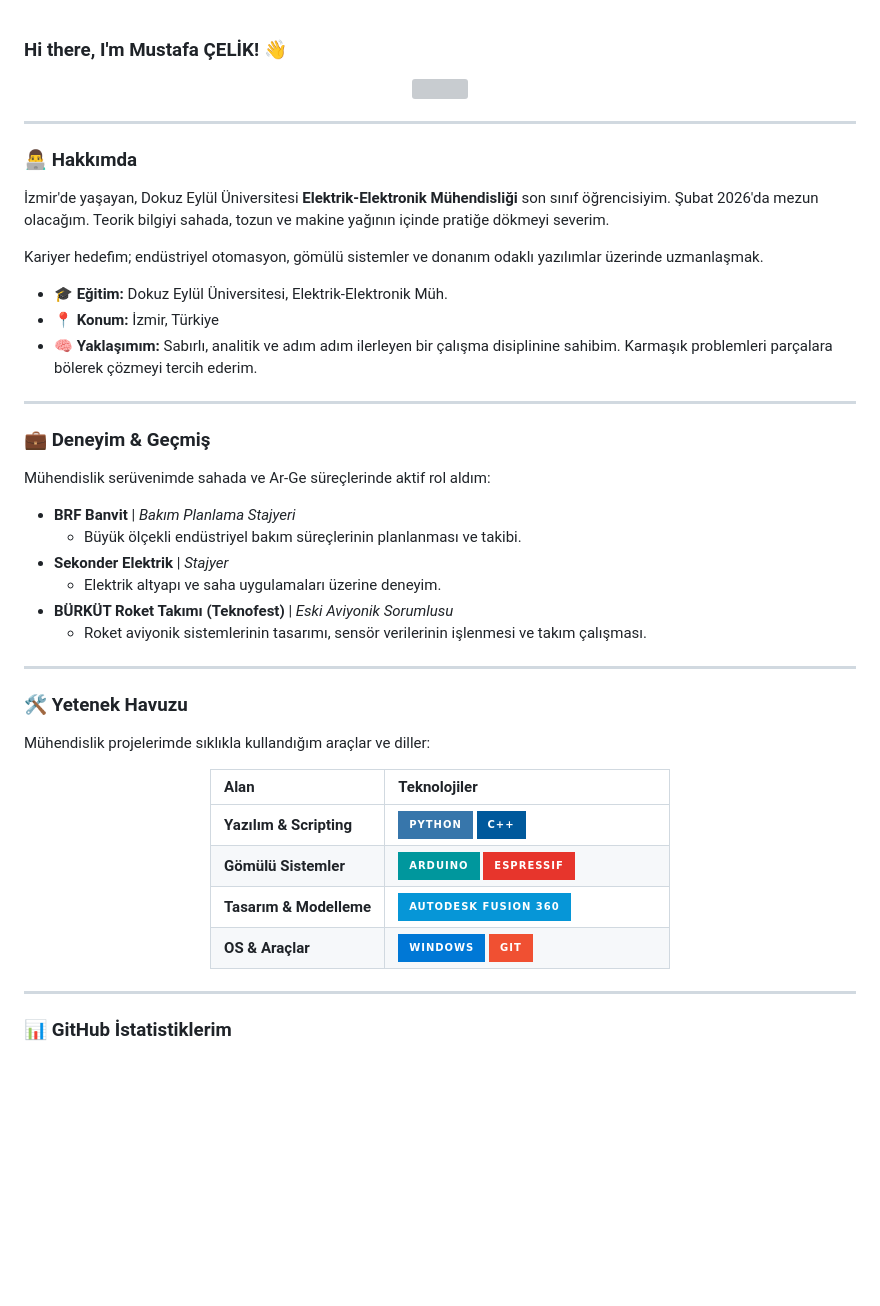
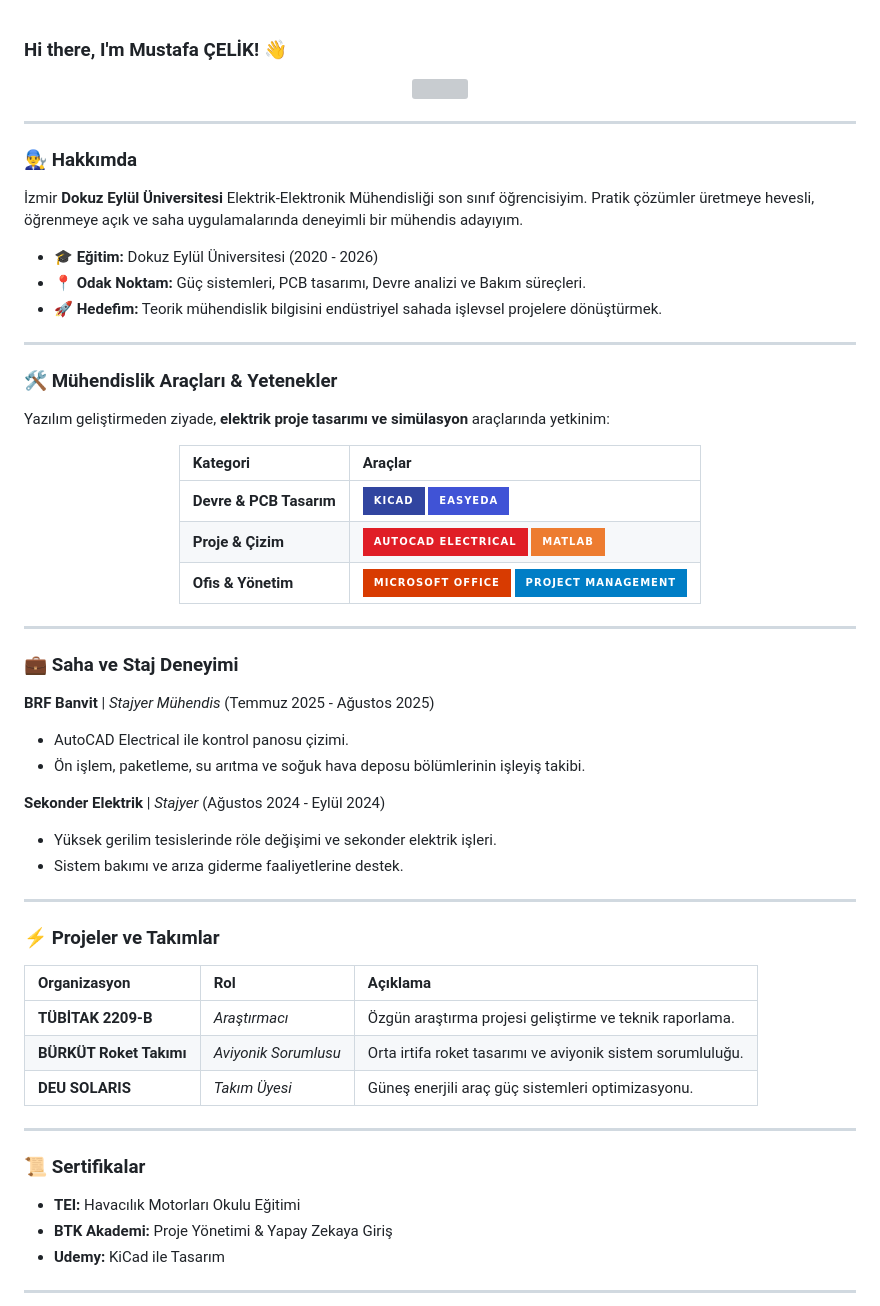
Before and after one commit to celikmustafaee/celikmustafaee, a Markdown page: README.md, the part around one of its changes. GitHub-like rendering; badges without logos; blank space fills up the shorter version; grey boxes are pictures that could not be loaded.

```diff
--- a/README.md
+++ b/README.md
@@ -6,46 +6,59 @@
 
 ---
 
-### 👨‍💻 Hakkımda
-İzmir'de yaşayan, Dokuz Eylül Üniversitesi **Elektrik-Elektronik Mühendisliği** son sınıf öğrencisiyim. Şubat 2026'da mezun olacağım. Teorik bilgiyi sahada, tozun ve makine yağının içinde pratiğe dökmeyi severim.
+### 👨‍🔧 Hakkımda
+İzmir **Dokuz Eylül Üniversitesi** Elektrik-Elektronik Mühendisliği son sınıf öğrencisiyim. Pratik çözümler üretmeye hevesli, öğrenmeye açık ve saha uygulamalarında deneyimli bir mühendis adayıyım.
 
-Kariyer hedefim; endüstriyel otomasyon, gömülü sistemler ve donanım odaklı yazılımlar üzerinde uzmanlaşmak.
-
-* 🎓 **Eğitim:** Dokuz Eylül Üniversitesi, Elektrik-Elektronik Müh.
-* 📍 **Konum:** İzmir, Türkiye
-* 🧠 **Yaklaşımım:** Sabırlı, analitik ve adım adım ilerleyen bir çalışma disiplinine sahibim. Karmaşık problemleri parçalara bölerek çözmeyi tercih ederim.
+* 🎓 **Eğitim:** Dokuz Eylül Üniversitesi (2020 - 2026)
+* 📍 **Odak Noktam:** Güç sistemleri, PCB tasarımı, Devre analizi ve Bakım süreçleri.
+* 🚀 **Hedefim:** Teorik mühendislik bilgisini endüstriyel sahada işlevsel projelere dönüştürmek.
 
 ---
 
-### 💼 Deneyim & Geçmiş
-Mühendislik serüvenimde sahada ve Ar-Ge süreçlerinde aktif rol aldım:
+### 🛠️ Mühendislik Araçları & Yetenekler
 
-* **BRF Banvit** | *Bakım Planlama Stajyeri*
-    * Büyük ölçekli endüstriyel bakım süreçlerinin planlanması ve takibi.
-* **Sekonder Elektrik** | *Stajyer*
-    * Elektrik altyapı ve saha uygulamaları üzerine deneyim.
-* **BÜRKÜT Roket Takımı (Teknofest)** | *Eski Aviyonik Sorumlusu*
-    * Roket aviyonik sistemlerinin tasarımı, sensör verilerinin işlenmesi ve takım çalışması.
-
----
-
-### 🛠️ Yetenek Havuzu
-
-Mühendislik projelerimde sıklıkla kullandığım araçlar ve diller:
+Yazılım geliştirmeden ziyade, **elektrik proje tasarımı ve simülasyon** araçlarında yetkinim:
 
 <div align="center">
 
-| Alan | Teknolojiler |
+| Kategori | Araçlar |
 | :--- | :--- |
-| **Yazılım & Scripting** | ![Python](https://img.shields.io/badge/Python-3776AB?style=for-the-badge&logo=python&logoColor=white) ![C++](https://img.shields.io/badge/C%2B%2B-00599C?style=for-the-badge&logo=c%2B%2B&logoColor=white) |
-| **Gömülü Sistemler** | ![Arduino](https://img.shields.io/badge/Arduino-00979D?style=for-the-badge&logo=Arduino&logoColor=white) ![Espressif](https://img.shields.io/badge/Espressif-E7352C?style=for-the-badge&logo=espressif&logoColor=white) |
-| **Tasarım & Modelleme** | ![Fusion 360](https://img.shields.io/badge/Autodesk%20Fusion%20360-0696D7?style=for-the-badge&logo=Autodesk%20Fusion%20360&logoColor=white) ![Proteus](https://img.shields.io/badge/Proteus-Phases?style=for-the-badge) |
-| **OS & Araçlar** | ![Windows](https://img.shields.io/badge/Windows-0078D6?style=for-the-badge&logo=windows&logoColor=white) ![Git](https://img.shields.io/badge/Git-F05032?style=for-the-badge&logo=git&logoColor=white) |
+| **Devre & PCB Tasarım** | ![KiCad](https://img.shields.io/badge/KiCad-3145A0?style=for-the-badge&logo=kicad&logoColor=white) ![EasyEDA](https://img.shields.io/badge/EasyEDA-4053D6?style=for-the-badge&logo=easyeda&logoColor=white) ![Proteus](https://img.shields.io/badge/Proteus-Phases?style=for-the-badge) |
+| **Proje & Çizim** | ![AutoCAD](https://img.shields.io/badge/AutoCAD%20Electrical-E01E26?style=for-the-badge&logo=autodesk&logoColor=white) ![MATLAB](https://img.shields.io/badge/MATLAB-ED7C30?style=for-the-badge&logo=mathworks&logoColor=white) |
+| **Ofis & Yönetim** | ![Office](https://img.shields.io/badge/Microsoft_Office-D83B01?style=for-the-badge&logo=microsoft-office&logoColor=white) ![Project](https://img.shields.io/badge/Project_Management-blue?style=for-the-badge) |
 
 </div>
 
 ---
 
-### 📊 GitHub İstatistiklerim
+### 💼 Saha ve Staj Deneyimi
+
+**BRF Banvit** | *Stajyer Mühendis* (Temmuz 2025 - Ağustos 2025)
+* AutoCAD Electrical ile kontrol panosu çizimi.
+* Ön işlem, paketleme, su arıtma ve soğuk hava deposu bölümlerinin işleyiş takibi.
+
+**Sekonder Elektrik** | *Stajyer* (Ağustos 2024 - Eylül 2024)
+* Yüksek gerilim tesislerinde röle değişimi ve sekonder elektrik işleri.
+* Sistem bakımı ve arıza giderme faaliyetlerine destek.
+
+---
+
+### ⚡ Projeler ve Takımlar
+
+| Organizasyon | Rol | Açıklama |
+| :--- | :--- | :--- |
+| **TÜBİTAK 2209-B** | *Araştırmacı* | Özgün araştırma projesi geliştirme ve teknik raporlama. |
+| **BÜRKÜT Roket Takımı** | *Aviyonik Sorumlusu* | Orta irtifa roket tasarımı ve aviyonik sistem sorumluluğu. |
+| **DEU SOLARIS** | *Takım Üyesi* | Güneş enerjili araç güç sistemleri optimizasyonu. |
+
+---
+
+### 📜 Sertifikalar
+
+* **TEI:** Havacılık Motorları Okulu Eğitimi
+* **BTK Akademi:** Proje Yönetimi & Yapay Zekaya Giriş
+* **Udemy:** KiCad ile Tasarım
+
+---
 
 <div align="center">
```
Also changed, not shown: other parts of README.md (+5 -5 lines).
